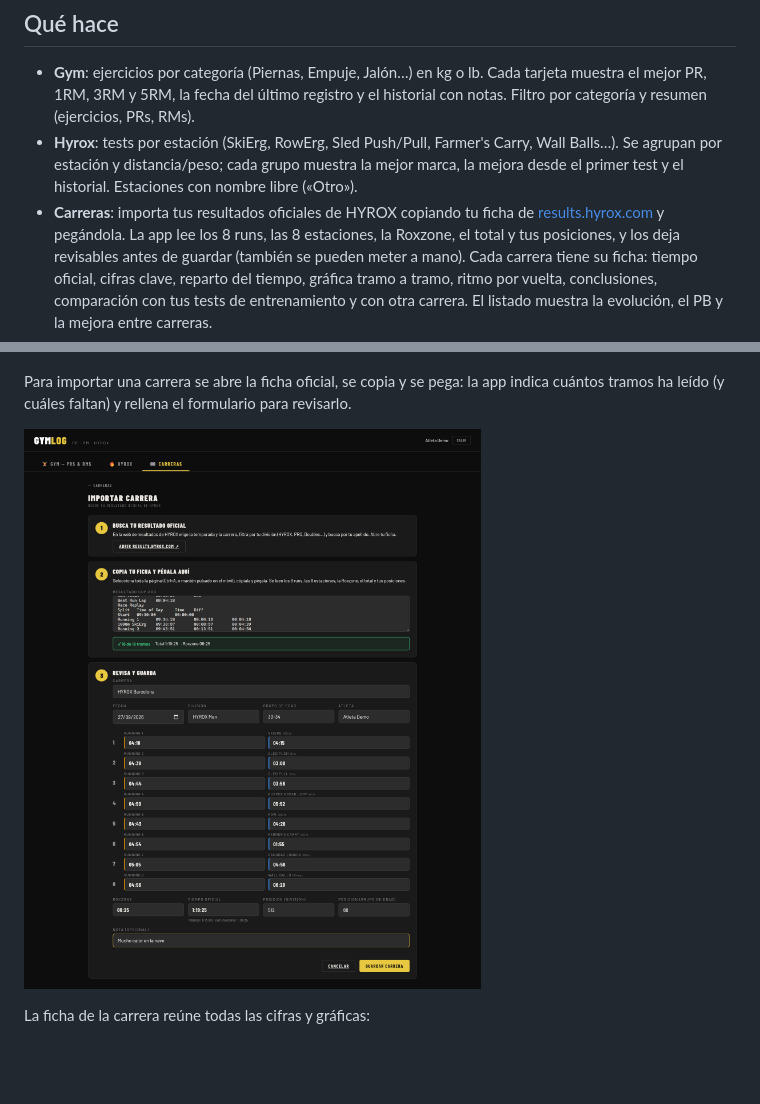
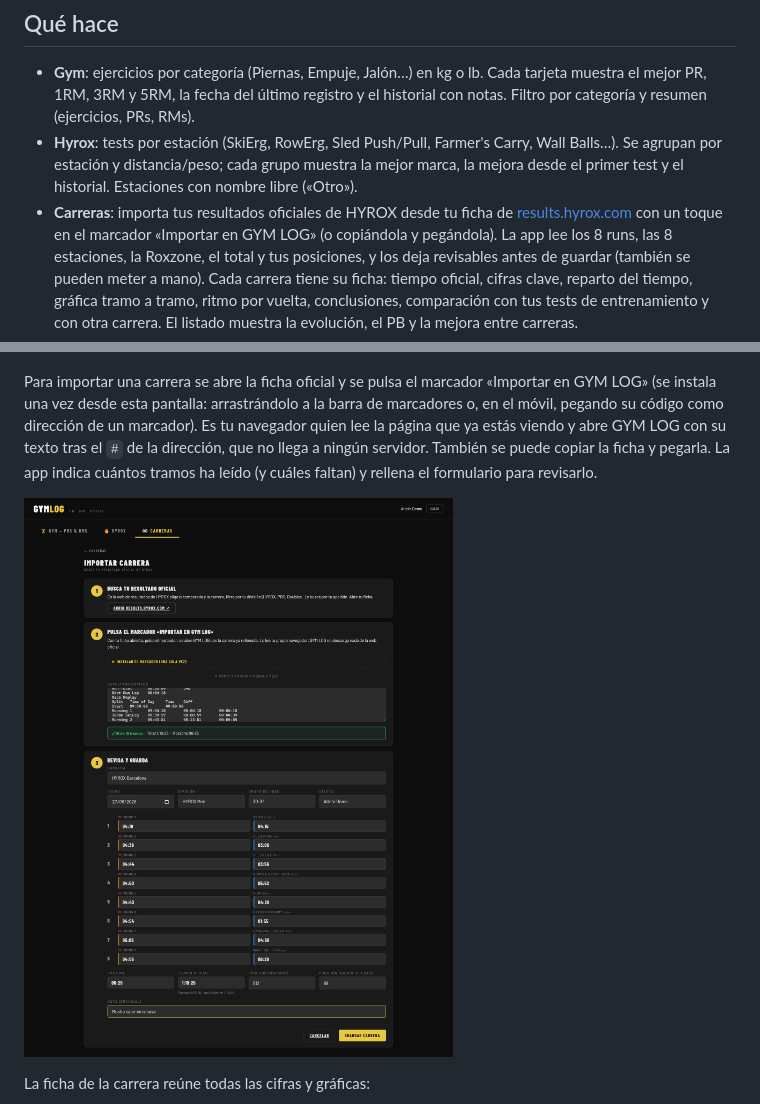
Before and after one commit to Luxer5/my-gym-tracker, a Markdown page: README.md, 2 parts joined by grey strips. GitHub-like rendering; pictures changed too: docs/screenshots/carreras-importar.png; blank space fills up the shorter version.

Commit message:
Carreras: marcador «Importar en GYM LOG» que lee la ficha oficial en tu navegador y abre la importación rellenada

```diff
--- a/README.md
+++ b/README.md
@@ -17,8 +17,9 @@ entra con su cuenta de Google y solo ve sus datos.
 - **Hyrox**: tests por estación (SkiErg, RowErg, Sled Push/Pull, Farmer's Carry, Wall Balls…). Se
   agrupan por estación y distancia/peso; cada grupo muestra la mejor marca, la mejora desde el
   primer test y el historial. Estaciones con nombre libre («Otro»).
-- **Carreras**: importa tus resultados oficiales de HYROX copiando tu ficha de
-  [results.hyrox.com](https://results.hyrox.com/) y pegándola. La app lee los 8 runs, las 8
+- **Carreras**: importa tus resultados oficiales de HYROX desde tu ficha de
+  [results.hyrox.com](https://results.hyrox.com/) con un toque en el marcador «Importar en GYM
+  LOG» (o copiándola y pegándola). La app lee los 8 runs, las 8
   estaciones, la Roxzone, el total y tus posiciones, y los deja revisables antes de guardar (también
   se pueden meter a mano). Cada carrera tiene su ficha: tiempo oficial, cifras clave, reparto del
   tiempo, gráfica tramo a tramo, ritmo por vuelta, conclusiones, comparación con tus tests de
@@ -72,8 +73,12 @@ que mejoró respecto a la anterior y una barra con el reparto running / estacion
 
 ![Carreras](docs/screenshots/carreras.png)
 
-Para importar una carrera se abre la ficha oficial, se copia y se pega: la app indica cuántos
-tramos ha leído (y cuáles faltan) y rellena el formulario para revisarlo.
+Para importar una carrera se abre la ficha oficial y se pulsa el marcador «Importar en GYM LOG»
+(se instala una vez desde esta pantalla: arrastrándolo a la barra de marcadores o, en el móvil,
+pegando su código como dirección de un marcador). Es tu navegador quien lee la página que ya estás
+viendo y abre GYM LOG con su texto tras el `#` de la dirección, que no llega a ningún servidor.
+También se puede copiar la ficha y pegarla. La app indica cuántos tramos ha leído (y cuáles faltan)
+y rellena el formulario para revisarlo.
 
 ![Importar carrera](docs/screenshots/carreras-importar.png)
 
```
Also changed, not shown: CLAUDE.md (+4 -1 lines), 8 other files.
